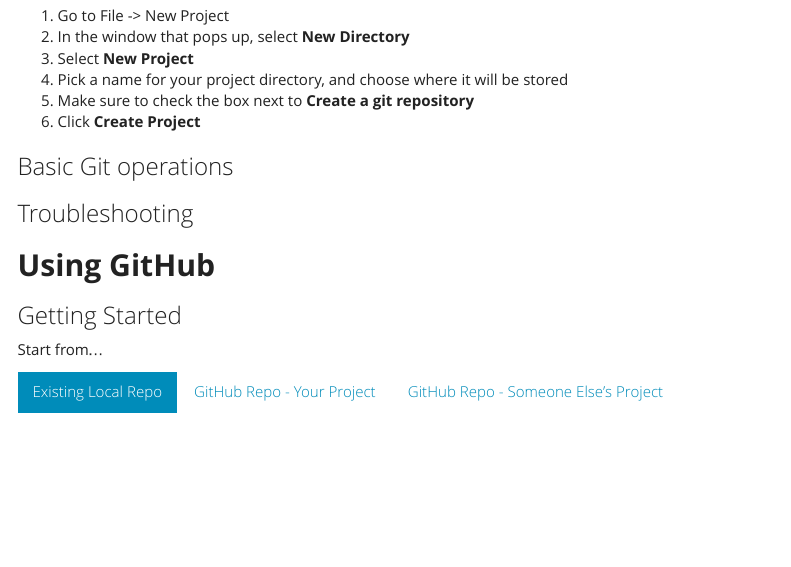
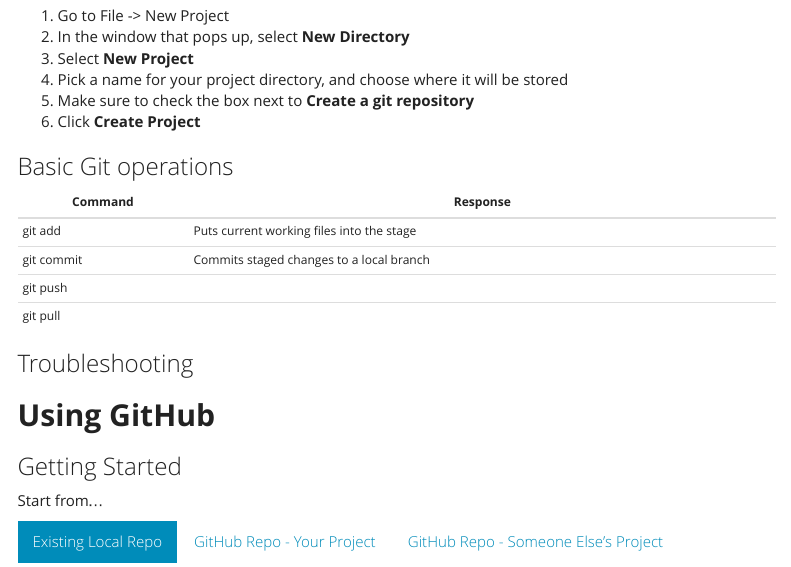
Before and after one commit to MOJNSandbox/LearnGithub, an R Markdown document (RStudio_Git.Rmd): the page in a window 1100 px wide, from 1350 px down. Rendered offline with R 4.5, knitr and Pandoc, with nearby package versions; menus at the side of the page are left out.

Commit message:
Added table of git operations

```diff
--- a/RStudio_Git.Rmd
+++ b/RStudio_Git.Rmd
@@ -85,6 +85,13 @@
 
 ### Basic Git operations
 
+Command     | Response
+------------| -------------
+git add     |Puts current working files into the stage
+git commit  |Commits staged changes to a local branch
+git push    |
+git pull    |
+
 ### Troubleshooting
 
 **Using GitHub**
```
